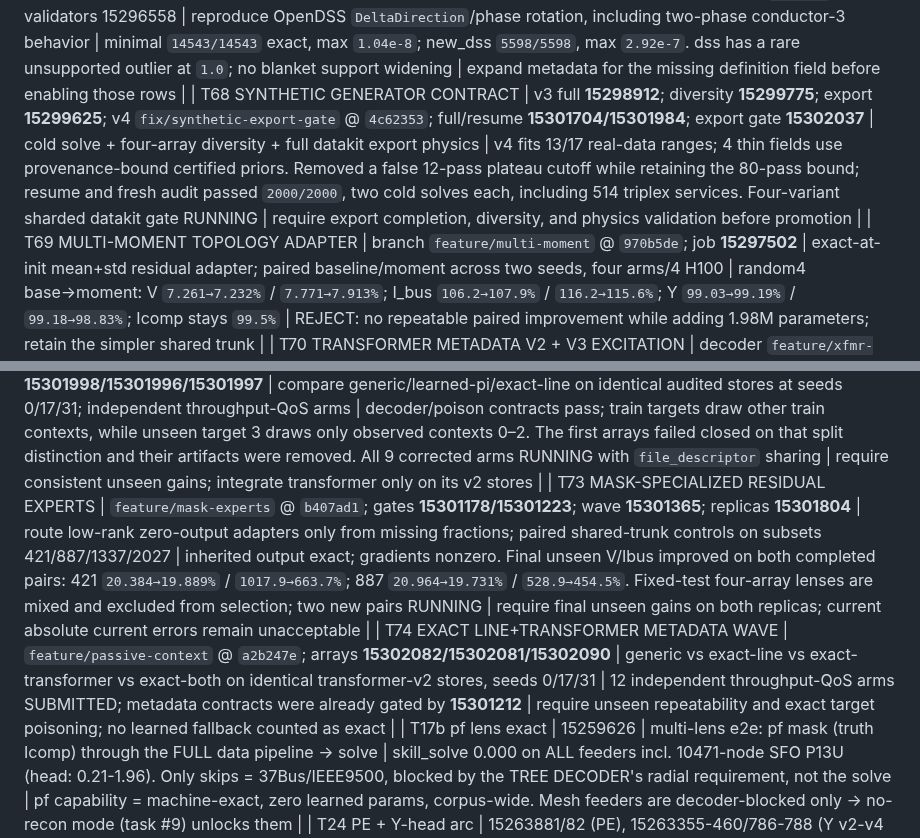
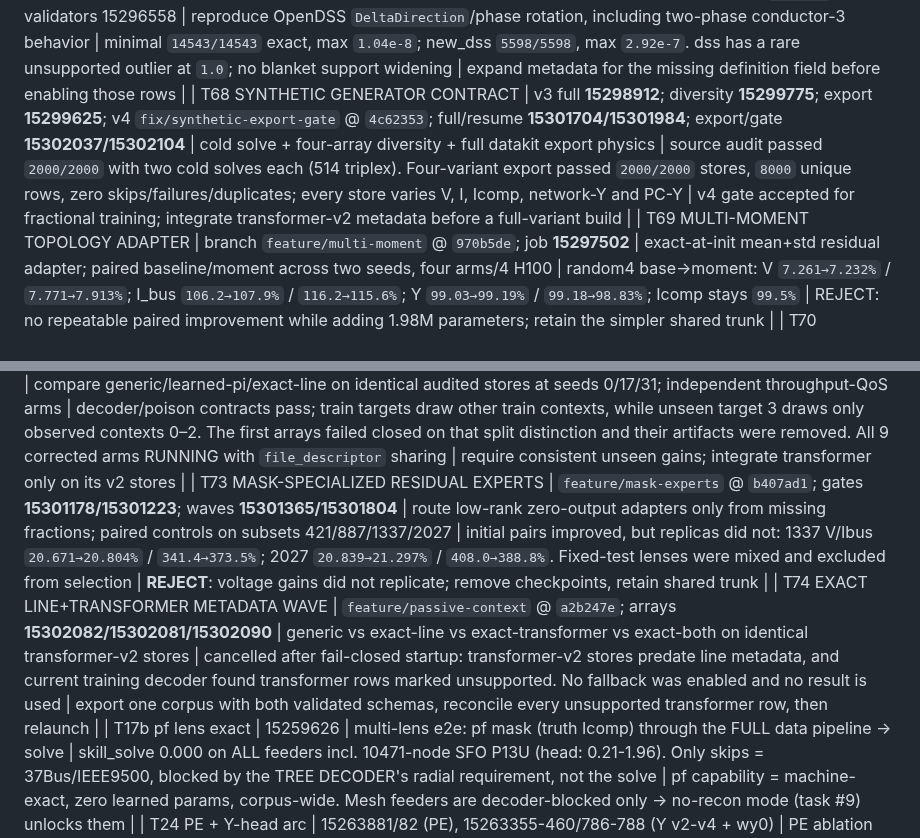
Before and after one commit to EbadmusNLR/Training_new, a Markdown page: training_experiments.md, 2 parts joined by grey strips. GitHub-like rendering.

Commit message:
close v4 gate and reject nonreplicated experts

```diff
--- a/training_experiments.md
+++ b/training_experiments.md
@@ -101,13 +101,13 @@ real/imag entries; learned unseen accuracy is pending. Y remains excitation-limi
 | T65 METADATA RETROFIT GATE | datakit `c0819d9..c5979dc`; sidecar 15295770; repaired full apply 15296485; validators 15296495/557/562 | atomic metadata-only retrofit; select the sidecar snapshot by exact target transformer-Y equality | all 45 exceptional stores select variant 1 (variant 2 drift up to `11.3x`). Full target: `3165/3165`, `301189` rows, `0` failures; `dynamic.npy` identity preserved | retrofit closed; conservative supported rows pass all completed validators |
 | T66 FIXED-Y CONTEXT-RANK WAVE | branch `feature/passive-context` @ `a419954`; wave **15297501**, ablation **15299404** | analytic line solve + exact-gated transformer decoder + learned fallback; K=`4/8/16`, then real/zero/permuted context | K16 raises analytic line coverage `55.8→60.2%` and drop-Y `8.245→8.192%`. Zero context destroys analytic recovery (`8.19→192.79%`); permutation is invariant as intended. Learned fallback stays `100.8%` Y | context is necessary for the analytic identifier, but the learned passive-Y fallback has no demonstrated skill; do not spend another width/optimizer sweep on it |
 | T67 OPENDSS TRANSFORMER INCIDENCE | datakit `206dd0f`; validators 15296558 | reproduce OpenDSS `DeltaDirection`/phase rotation, including two-phase conductor-3 behavior | minimal `14543/14543` exact, max `1.04e-8`; new_dss `5598/5598`, max `2.92e-7`. dss has a rare unsupported outlier at `1.0`; no blanket support widening | expand metadata for the missing definition field before enabling those rows |
-| T68 SYNTHETIC GENERATOR CONTRACT | v3 full **15298912**; diversity **15299775**; export **15299625**; v4 `fix/synthetic-export-gate` @ `4c62353`; full/resume **15301704/15301984**; export gate **15302037** | cold solve + four-array diversity + full datakit export physics | v4 fits 13/17 real-data ranges; 4 thin fields use provenance-bound certified priors. Removed a false 12-pass plateau cutoff while retaining the 80-pass bound; resume and fresh audit passed `2000/2000`, two cold solves each, including 514 triplex services. Four-variant sharded datakit gate RUNNING | require export completion, diversity, and physics validation before promotion |
+| T68 SYNTHETIC GENERATOR CONTRACT | v3 full **15298912**; diversity **15299775**; export **15299625**; v4 `fix/synthetic-export-gate` @ `4c62353`; full/resume **15301704/15301984**; export/gate **15302037/15302104** | cold solve + four-array diversity + full datakit export physics | source audit passed `2000/2000` with two cold solves each (514 triplex). Four-variant export passed `2000/2000` stores, `8000` unique rows, zero skips/failures/duplicates; every store varies V, I, Icomp, network-Y and PC-Y | v4 gate accepted for fractional training; integrate transformer-v2 metadata before a full-variant build |
 | T69 MULTI-MOMENT TOPOLOGY ADAPTER | branch `feature/multi-moment` @ `970b5de`; job **15297502** | exact-at-init mean+std residual adapter; paired baseline/moment across two seeds, four arms/4 H100 | random4 base→moment: V `7.261→7.232%` / `7.771→7.913%`; I_bus `106.2→107.9%` / `116.2→115.6%`; Y `99.03→99.19%` / `99.18→98.83%`; Icomp stays `99.5%` | REJECT: no repeatable paired improvement while adding 1.98M parameters; retain the simpler shared trunk |
 | T70 TRANSFORMER METADATA V2 + V3 EXCITATION | decoder `feature/xfmr-decoder-v2` @ `49754c2`; pilot **15299610**; broad **15299625**; gate **15300314** | exact OpenDSS stamp from complete definition metadata; compare all/loading/orthogonal K=`1..32` | broad: `290893/290893` transformer rows reconstructed, p50/p95/max rel `1.90e-16/3.40e-16/6.76e-9`; new exact gate covers `16/16`, worst `5.99e-16`. Fixed-Y line action fits near machine precision; free transformer matrix remains rank 2–3 | T22 confound closed: passive fixed-Y grouping is valid, but transformer Y must decode from device definition rather than an unidentifiable free matrix |
 | T71 LINE METADATA — CLOSED AT STRICT TOLERANCE | datakit `d0c44b6`; exhaustive source **15300758**; perturbed graph **15300765** | fix cursor mismatch and BaseFreq→solution-frequency Rg/Xg/rho correction; raw-source + graph audits; poison every stored/physical Y target | source: `3,190/3,190` feeders, `2,055,220/2,055,220` rows, unsupported/failures `0`, max rel. `8.41e-13`; perturbed: `170,936/170,936`, unsupported/failures `0`, max rel. `1.29e-14`; poisoning passed every row | 4 nonconvergent synthetic power-flow warmups and 32 zero-line feeders isolated in report, neither counted as line failures/successes; no learned fallback/exclusion |
 | T72 EXACT LINE-Y TRAINING INTEGRATION | `feature/passive-context` @ `b51d4fd`; gates **15301025/15301212/15301964**; arrays **15301998/15301996/15301997** | compare generic/learned-pi/exact-line on identical audited stores at seeds 0/17/31; independent throughput-QoS arms | decoder/poison contracts pass; train targets draw other train contexts, while unseen target 3 draws only observed contexts 0–2. The first arrays failed closed on that split distinction and their artifacts were removed. All 9 corrected arms RUNNING with `file_descriptor` sharing | require consistent unseen gains; integrate transformer only on its v2 stores |
-| T73 MASK-SPECIALIZED RESIDUAL EXPERTS | `feature/mask-experts` @ `b407ad1`; gates **15301178/15301223**; wave **15301365**; replicas **15301804** | route low-rank zero-output adapters only from missing fractions; paired shared-trunk controls on subsets 421/887/1337/2027 | inherited output exact; gradients nonzero. Final unseen V/Ibus improved on both completed pairs: 421 `20.384→19.889%` / `1017.9→663.7%`; 887 `20.964→19.731%` / `528.9→454.5%`. Fixed-test four-array lenses are mixed and excluded from selection; two new pairs RUNNING | require final unseen gains on both replicas; current absolute current errors remain unacceptable |
-| T74 EXACT LINE+TRANSFORMER METADATA WAVE | `feature/passive-context` @ `a2b247e`; arrays **15302082/15302081/15302090** | generic vs exact-line vs exact-transformer vs exact-both on identical transformer-v2 stores, seeds 0/17/31 | 12 independent throughput-QoS arms SUBMITTED; metadata contracts were already gated by **15301212** | require unseen repeatability and exact target poisoning; no learned fallback counted as exact |
+| T73 MASK-SPECIALIZED RESIDUAL EXPERTS | `feature/mask-experts` @ `b407ad1`; gates **15301178/15301223**; waves **15301365/15301804** | route low-rank zero-output adapters only from missing fractions; paired controls on subsets 421/887/1337/2027 | initial pairs improved, but replicas did not: 1337 V/Ibus `20.671→20.804%` / `341.4→373.5%`; 2027 `20.839→21.297%` / `408.0→388.8%`. Fixed-test lenses were mixed and excluded from selection | **REJECT**: voltage gains did not replicate; remove checkpoints, retain shared trunk |
+| T74 EXACT LINE+TRANSFORMER METADATA WAVE | `feature/passive-context` @ `a2b247e`; arrays **15302082/15302081/15302090** | generic vs exact-line vs exact-transformer vs exact-both on identical transformer-v2 stores | cancelled after fail-closed startup: transformer-v2 stores predate line metadata, and current training decoder found transformer rows marked unsupported. No fallback was enabled and no result is used | export one corpus with both validated schemas, reconcile every unsupported transformer row, then relaunch |
 | T17b pf lens exact | 15259626 | multi-lens e2e: pf mask (truth Icomp) through the FULL data pipeline -> solve | skill_solve 0.000 on ALL feeders incl. 10471-node SFO P13U (head: 0.21-1.96). Only skips = 37Bus/IEEE9500, blocked by the TREE DECODER's radial requirement, not the solve | pf capability = machine-exact, zero learned params, corpus-wide. Mesh feeders are decoder-blocked only -> no-recon mode (task #9) unlocks them |
 | T24 PE + Y-head arc | 15263881/82 (PE), 15263355-460/786-788 (Y v2-v4 + wy0) | PE ablation pair on the 0.789-class config; Y-codec iterations | **PE ESSENTIAL: no-PE train 1.012 / unseen 1.284 (cannot even fit train) vs baseline 0.583/0.831; with T13 pe150 (memorizes, 1.182) the dose-response is complete -- current PE = sweet spot.** rnd_basef 0.831 revalidates the fast path on the real objective. Y-head: v2 feat-space loss, v3 per-position scales, v4 spike-and-slab gate all FAIL (par y_wape 388k-3.2M%); **--w-y 0 recovers trunk to 0.888 -> Y gradients were poisoning the shared trunk -> y_head now DETACHED** | Y estimation remains unsolved as a learned head; next: micro-overfit store breakdown -> structured family-parameter codec. Trunk safe via detach either way |
 | T17 E2E SOLVE WINS | 15259503 | fix_lr2e4 ckpt, random mask, 15 unseen feeders: hidden-Icomp ESTIMATES + truth visible -> one fp64 Ybus solve, vs the same ckpt's V head | **skill_solve 0.000-0.043 vs skill_head 0.68-2.05 -- ~100x, on EVERY feeder**, even at 49-67% hidden Icomp (IEEE123 0.010 vs 0.675; 1638-node SFO P6U 0.008 vs 2.045; 5037-node P9U 0.004 vs 0.756) | **ARCHITECTURE DECIDED (measured): the GNN's V head is dead weight. Model = hidden-Icomp estimator; V = direct fp64 solve of Ybus (topology-agnostic: mesh or radial). pf lens exact by construction; random/se lens ~0.01 TODAY with an ic_head that was never the training focus. Next: solve-decoder eval path + pivot training weight to ic quality** |
```
